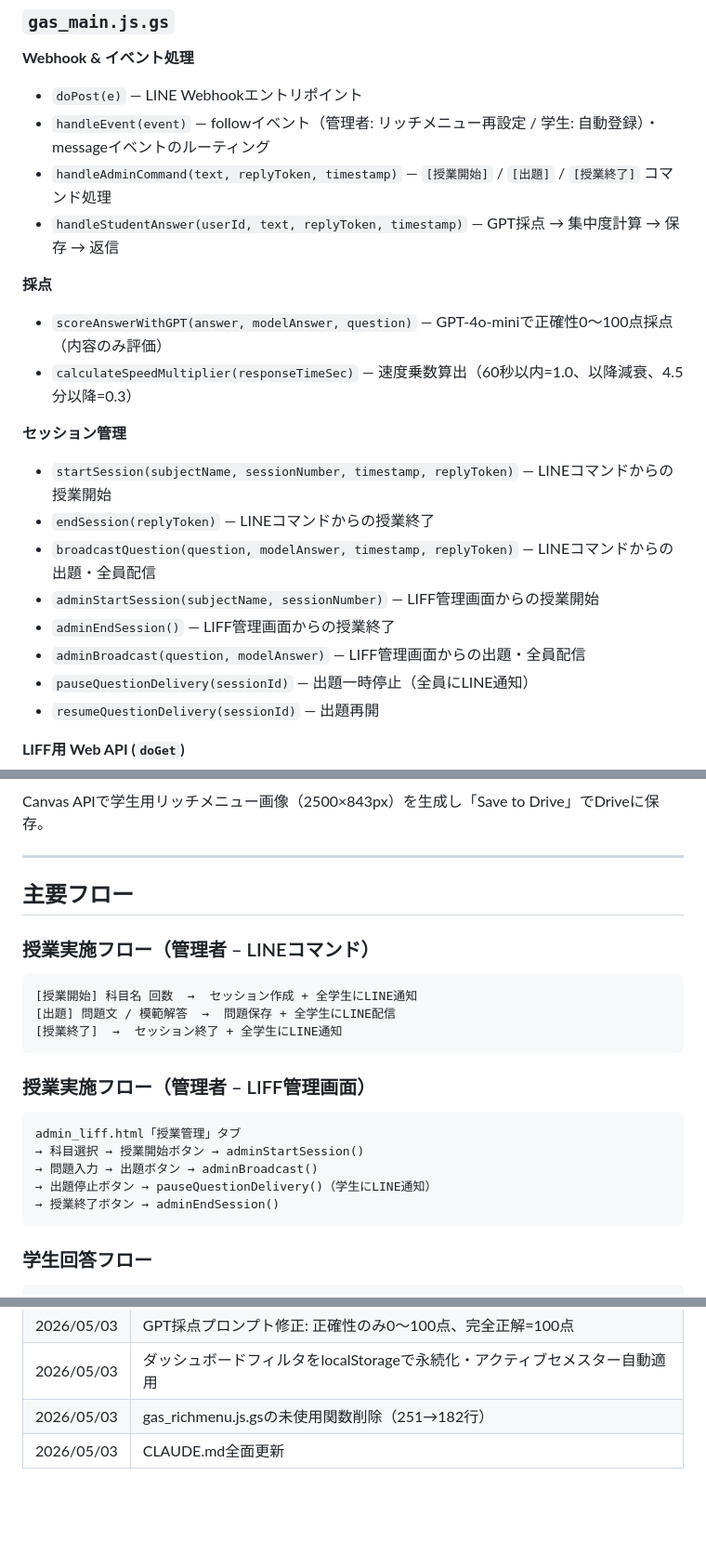
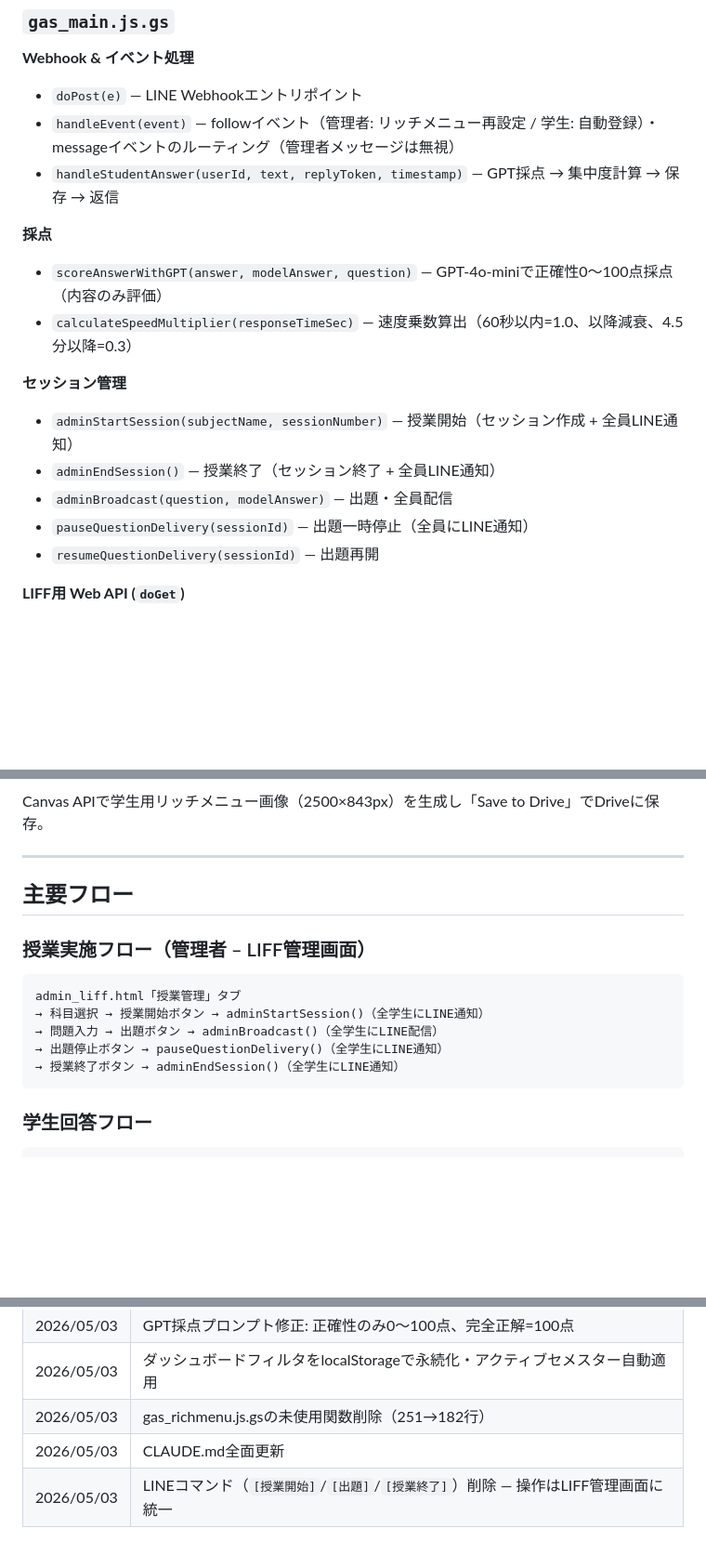
Before and after one commit to otomodentist/dental-liff, a Markdown page: .claude/CLAUDE.md, 3 parts joined by grey strips. Shown at 93% size. GitHub-like rendering; blank space fills up the shorter version.

Commit message:
LINEコマンド削除・CLAUDE.md更新: 操作をLIFF管理画面に統一
handleAdminCommand / startSession / endSession / broadcastQuestion を削除。
管理者メッセージは無視するように handleEvent を修正。

Co-Authored-By: Claude Sonnet 4.6 <noreply@anthropic.com>

````diff
--- a/.claude/CLAUDE.md
+++ b/.claude/CLAUDE.md
@@ -93,8 +93,7 @@
 
 **Webhook & イベント処理**
 - `doPost(e)` — LINE Webhookエントリポイント
-- `handleEvent(event)` — followイベント（管理者: リッチメニュー再設定 / 学生: 自動登録）・messageイベントのルーティング
-- `handleAdminCommand(text, replyToken, timestamp)` — `[授業開始]` / `[出題]` / `[授業終了]` コマンド処理
+- `handleEvent(event)` — followイベント（管理者: リッチメニュー再設定 / 学生: 自動登録）・messageイベントのルーティング（管理者メッセージは無視）
 - `handleStudentAnswer(userId, text, replyToken, timestamp)` — GPT採点 → 集中度計算 → 保存 → 返信
 
 **採点**
@@ -102,12 +101,9 @@
 - `calculateSpeedMultiplier(responseTimeSec)` — 速度乗数算出（60秒以内=1.0、以降減衰、4.5分以降=0.3）
 
 **セッション管理**
-- `startSession(subjectName, sessionNumber, timestamp, replyToken)` — LINEコマンドからの授業開始
-- `endSession(replyToken)` — LINEコマンドからの授業終了
-- `broadcastQuestion(question, modelAnswer, timestamp, replyToken)` — LINEコマンドからの出題・全員配信
-- `adminStartSession(subjectName, sessionNumber)` — LIFF管理画面からの授業開始
-- `adminEndSession()` — LIFF管理画面からの授業終了
-- `adminBroadcast(question, modelAnswer)` — LIFF管理画面からの出題・全員配信
+- `adminStartSession(subjectName, sessionNumber)` — 授業開始（セッション作成 + 全員LINE通知）
+- `adminEndSession()` — 授業終了（セッション終了 + 全員LINE通知）
+- `adminBroadcast(question, modelAnswer)` — 出題・全員配信
 - `pauseQuestionDelivery(sessionId)` — 出題一時停止（全員にLINE通知）
 - `resumeQuestionDelivery(sessionId)` — 出題再開
 
@@ -158,22 +154,14 @@ Canvas APIで学生用リッチメニュー画像（2500×843px）を生成し
 
 ## 主要フロー
 
-### 授業実施フロー（管理者 – LINEコマンド）
-
-```
-[授業開始] 科目名 回数  →  セッション作成 + 全学生にLINE通知
-[出題] 問題文 / 模範解答  →  問題保存 + 全学生にLINE配信
-[授業終了]  →  セッション終了 + 全学生にLINE通知
-```
-
 ### 授業実施フロー（管理者 – LIFF管理画面）
 
 ```
 admin_liff.html「授業管理」タブ
-→ 科目選択 → 授業開始ボタン → adminStartSession()
-→ 問題入力 → 出題ボタン → adminBroadcast()
-→ 出題停止ボタン → pauseQuestionDelivery()（学生にLINE通知）
-→ 授業終了ボタン → adminEndSession()
+→ 科目選択 → 授業開始ボタン → adminStartSession()（全学生にLINE通知）
+→ 問題入力 → 出題ボタン → adminBroadcast()（全学生にLINE配信）
+→ 出題停止ボタン → pauseQuestionDelivery()（全学生にLINE通知）
+→ 授業終了ボタン → adminEndSession()（全学生にLINE通知）
 ```
 
 ### 学生回答フロー
@@ -275,3 +263,4 @@ ACTIVE_SEMESTER        // アクティブ学期 ('spring' or 'fall')
 | 2026/05/03 | ダッシュボードフィルタをlocalStorageで永続化・アクティブセメスター自動適用 |
 | 2026/05/03 | gas_richmenu.js.gsの未使用関数削除（251→182行） |
 | 2026/05/03 | CLAUDE.md全面更新 |
+| 2026/05/03 | LINEコマンド（`[授業開始]`/`[出題]`/`[授業終了]`）削除 — 操作はLIFF管理画面に統一 |
````
